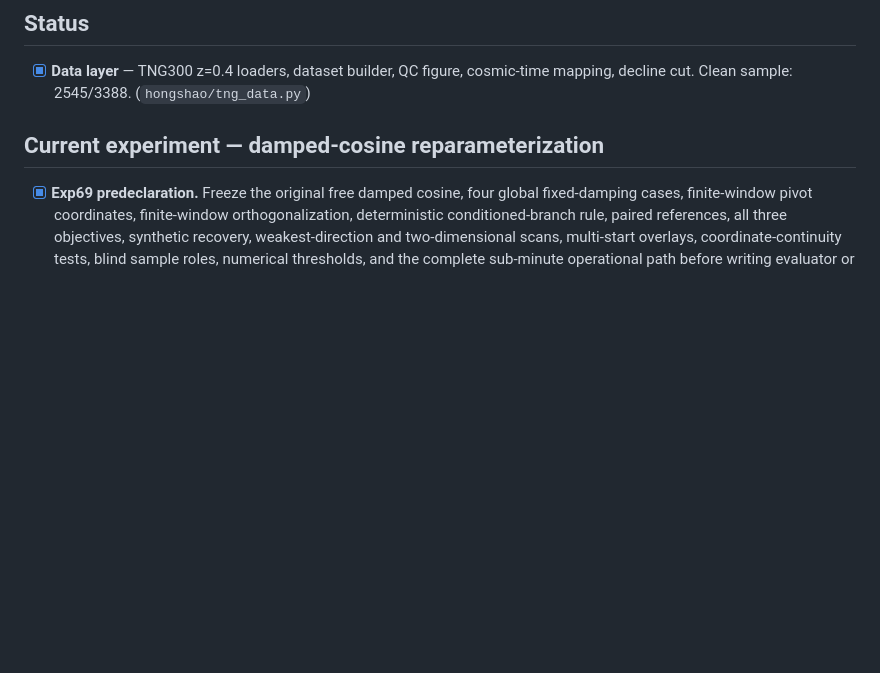
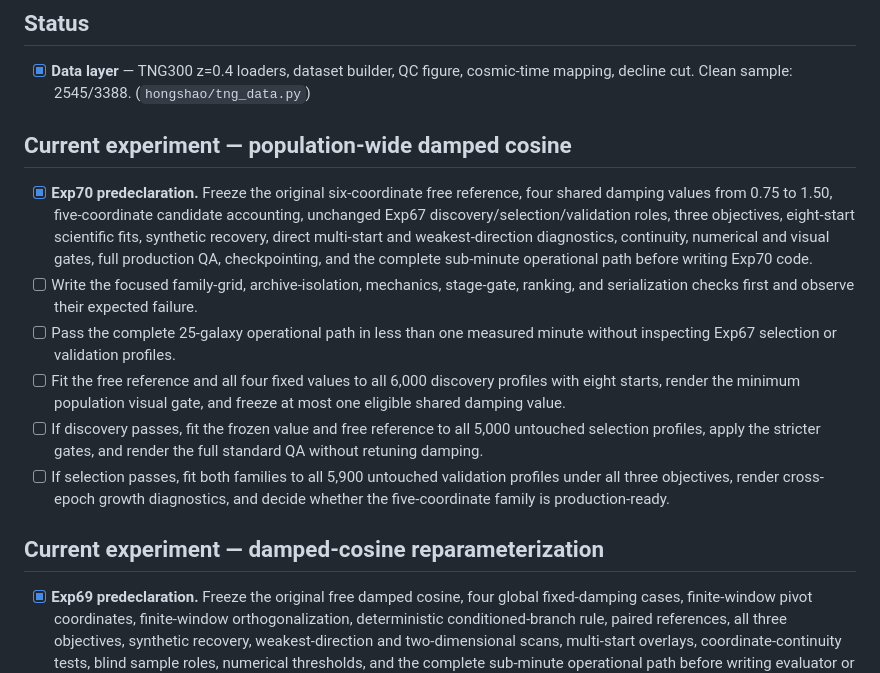
Before and after one commit to dr-guangtou/hongshao, a Markdown page: doc/todo.md, the part around the change. GitHub-like rendering; blank space fills up the shorter version.

Commit message:
exp70: predeclare population-wide damping test

```diff
--- a/doc/todo.md
+++ b/doc/todo.md
@@ -8,6 +8,29 @@ Cross-experiment plan. Mirrors the phase sequence in
 
 - [x] **Data layer** — TNG300 z=0.4 loaders, dataset builder, QC figure,
   cosmic-time mapping, decline cut. Clean sample: 2545/3388. (`hongshao/tng_data.py`)
+
+## Current experiment — population-wide damped cosine
+
+- [x] **Exp70 predeclaration.** Freeze the original six-coordinate free
+  reference, four shared damping values from 0.75 to 1.50, five-coordinate
+  candidate accounting, unchanged Exp67 discovery/selection/validation roles,
+  three objectives, eight-start scientific fits, synthetic recovery, direct
+  multi-start and weakest-direction diagnostics, continuity, numerical and
+  visual gates, full production QA, checkpointing, and the complete sub-minute
+  operational path before writing Exp70 code.
+- [ ] Write the focused family-grid, archive-isolation, mechanics, stage-gate,
+  ranking, and serialization checks first and observe their expected failure.
+- [ ] Pass the complete 25-galaxy operational path in less than one measured
+  minute without inspecting Exp67 selection or validation profiles.
+- [ ] Fit the free reference and all four fixed values to all 6,000 discovery
+  profiles with eight starts, render the minimum population visual gate, and
+  freeze at most one eligible shared damping value.
+- [ ] If discovery passes, fit the frozen value and free reference to all 5,000
+  untouched selection profiles, apply the stricter gates, and render the full
+  standard QA without retuning damping.
+- [ ] If selection passes, fit both families to all 5,900 untouched validation
+  profiles under all three objectives, render cross-epoch growth diagnostics,
+  and decide whether the five-coordinate family is production-ready.
 
 ## Current experiment — damped-cosine reparameterization
 
```
Also changed, not shown: experiments/exp70_global_damping/README.md (added, +293 -0 lines).
